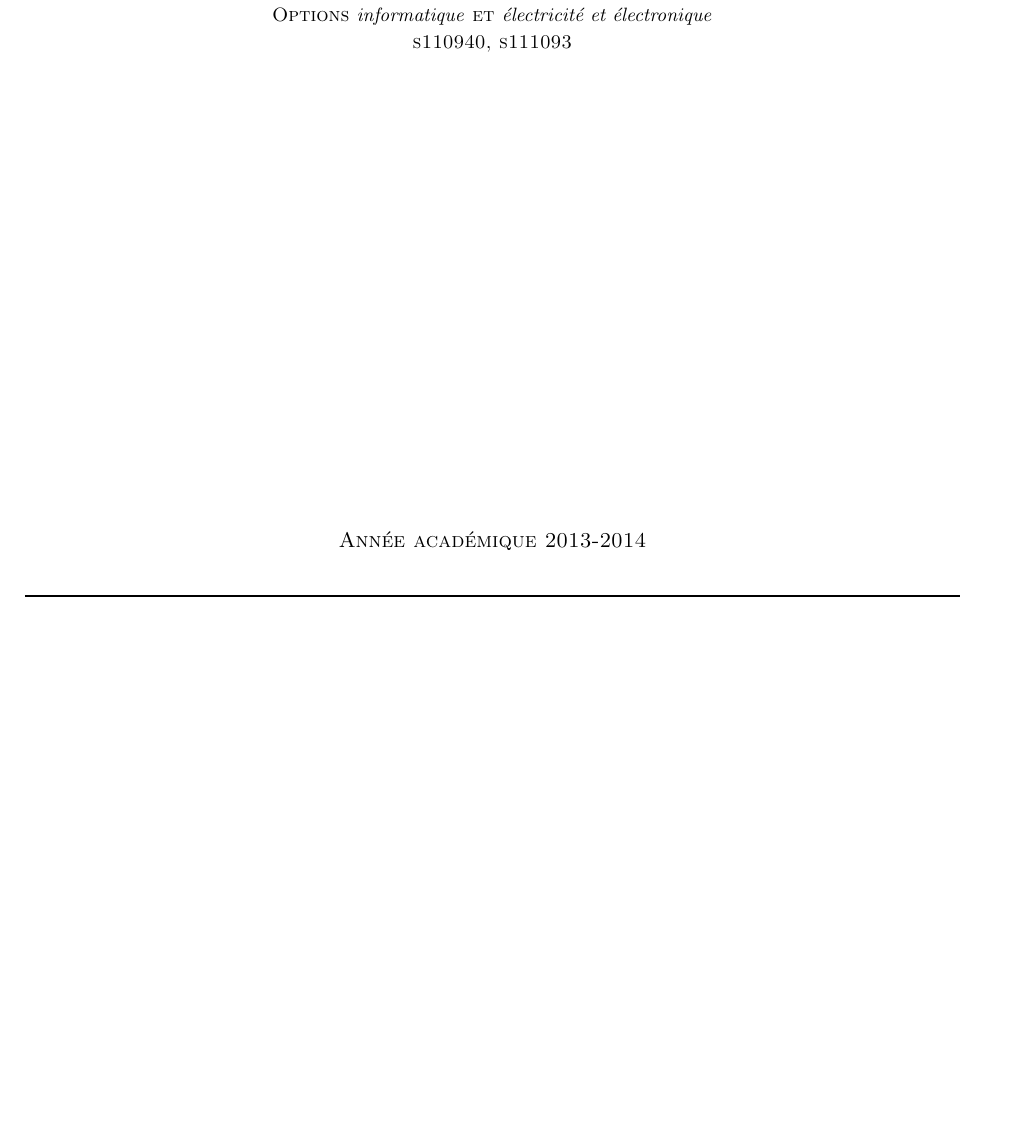
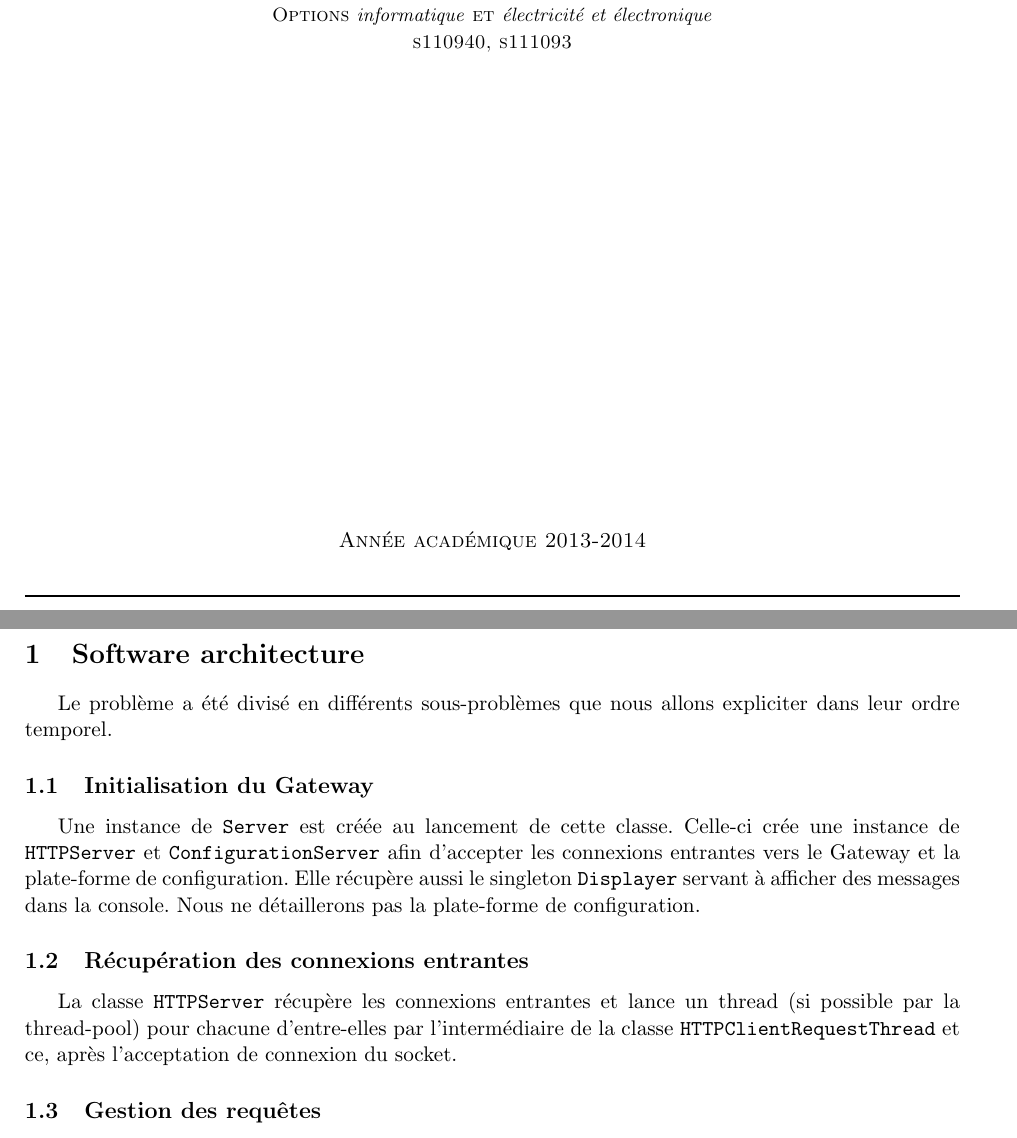
Before and after one commit to FServais/FilteringApplicationGateway, a LaTeX document (Rapport/icn_report.tex): part of the page before the commit and two parts of pages 1 and 2 of 2 after it, the two joined at a grey line, cut so that both start at the same text, the shorter picture padded with empty space. Compiled offline with pdfLaTeX.

Commit message:
Suite rapport

```diff
--- a/Rapport/icn_report.tex
+++ b/Rapport/icn_report.tex
@@ -83,6 +83,19 @@ Année académique 2013-2014\\
 \rule{1\linewidth}{1px}
 \newpage
 
+\section{Software architecture}
+Le problème a été divisé en différents sous-problèmes que nous allons expliciter dans leur ordre temporel.
+
+	\subsection{Initialisation du Gateway}
+Une instance de \texttt{Server} est créée au lancement de cette classe. Celle-ci crée une instance de \texttt{HTTPServer} et \texttt{ConfigurationServer} afin d'accepter les connexions entrantes vers le Gateway et la plate-forme de configuration. Elle récupère aussi le singleton \texttt{Displayer} servant à afficher des messages dans la console. Nous ne détaillerons pas la plate-forme de configuration.
+
+	\subsection{Récupération des connexions entrantes}
+La classe \texttt{HTTPServer} récupère les connexions entrantes et lance un thread (si possible par la thread-pool) pour chacune d'entre-elles par l'intermédiaire de la classe \texttt{HTTPClientRequestThread} et ce, après l'acceptation de connexion du socket.
+
+	\subsection{Gestion des requêtes}
+
+
+
 
 
 \end{document}
```
